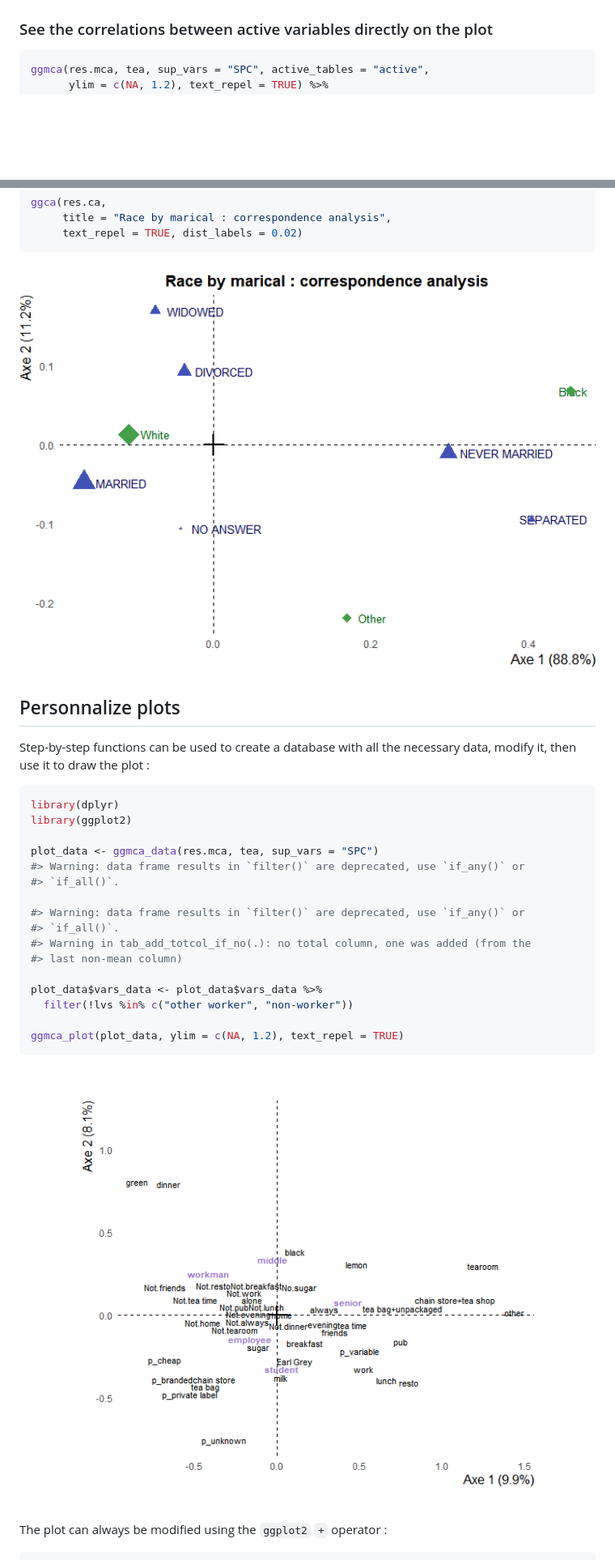
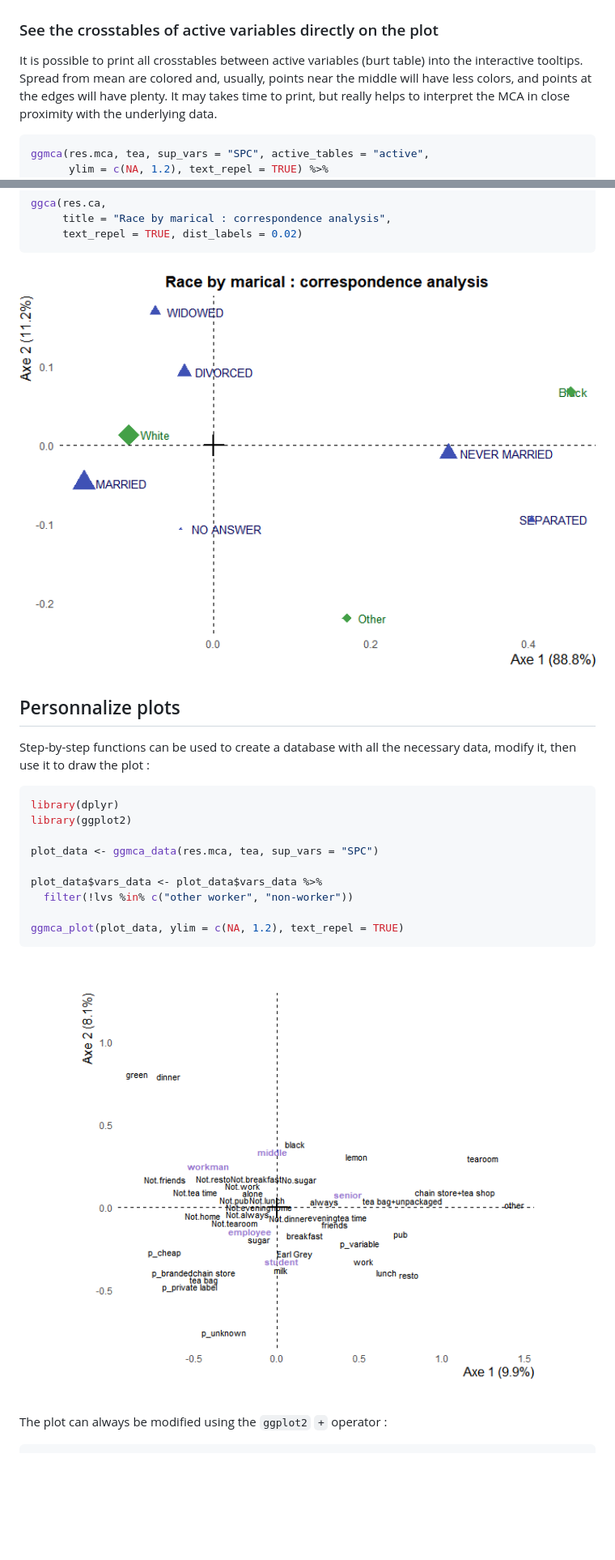
Before and after one commit to BriceNocenti/ggfacto, a Markdown page: README.md, 2 parts joined by grey strips. Shown: that part at 81% size. Rendered like a GitHub page; pictures changed too: man/figures/README-unnamed-chunk-6-1.png, man/figures/README-unnamed-chunk-7-1.png, man/figures/README-unnamed-chunk-8-1.png; blank space fills up the shorter version.

````diff
--- a/README.md
+++ b/README.md
@@ -66,7 +66,13 @@ ggi(graph_mca)
 
 ![](readme_plot.png)
 
-### See the correlations between active variables directly on the plot
+### See the crosstables of active variables directly on the plot
+
+It is possible to print all crosstables between active variables (burt
+table) into the interactive tooltips. Spread from mean are colored and,
+usually, points near the middle will have less colors, and points at the
+edges will have plenty. It may takes time to print, but really helps to
+interpret the MCA in close proximity with the underlying data.
 
 ``` r
 ggmca(res.mca, tea, sup_vars = "SPC", active_tables = "active",
@@ -266,7 +137,7 @@ ggca(res.ca,
      text_repel = TRUE, dist_labels = 0.02)
 ```
 
-<img src="man/figures/README-unnamed-chunk-8-1.png" width="100%" />
+<img src="man/figures/README-unnamed-chunk-6-1.png" width="100%" />
 
 ## Personnalize plots
 
@@ -278,13 +149,6 @@ library(dplyr)
 library(ggplot2)
 
 plot_data <- ggmca_data(res.mca, tea, sup_vars = "SPC")
-#> Warning: data frame results in `filter()` are deprecated, use `if_any()` or
-#> `if_all()`.
-
-#> Warning: data frame results in `filter()` are deprecated, use `if_any()` or
-#> `if_all()`.
-#> Warning in tab_add_totcol_if_no(.): no total column, one was added (from the
-#> last non-mean column)
 
 plot_data$vars_data <- plot_data$vars_data %>%
   filter(!lvs %in% c("other worker", "non-worker"))
@@ -292,7 +156,7 @@ plot_data$vars_data <- plot_data$vars_data %>%
 ggmca_plot(plot_data, ylim = c(NA, 1.2), text_repel = TRUE)
 ```
 
-<img src="man/figures/README-unnamed-chunk-9-1.png" width="100%" />
+<img src="man/figures/README-unnamed-chunk-7-1.png" width="100%" />
 
 The plot can always be modified using the `ggplot2` `+` operator :
 
````
Also changed, not shown: other parts of README.md (+4 -139 lines), man/figures/README-unnamed-chunk-3-1.png, man/figures/README-unnamed-chunk-4-1.png, 5 other files.
